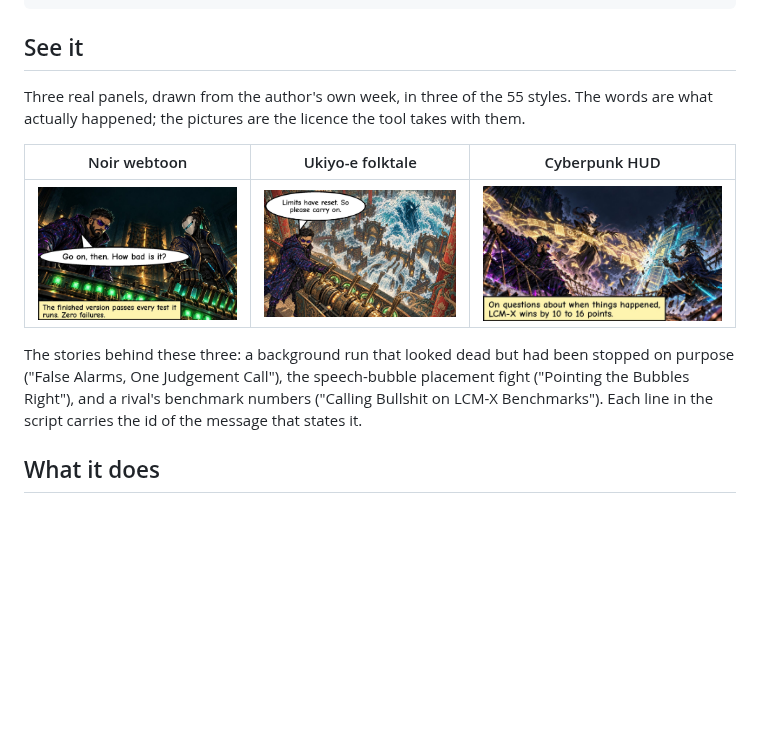
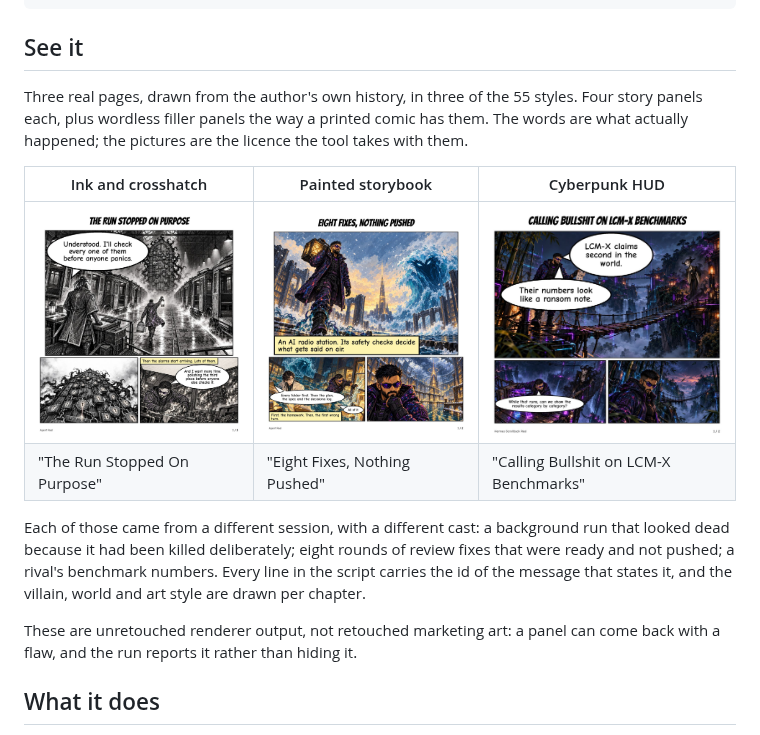
Before and after one commit to Sahil-SS9/agent-reel, a Markdown page: README.md, the part around the change. Drawn GitHub-style; pictures changed too: docs/examples/01-noir-webtoon.jpg (deleted), docs/examples/02-ukiyo-e-folktale.jpg (deleted), docs/examples/03-cyberpunk-hud.jpg (deleted); blank space fills up the shorter version.

Commit message:
docs: three real example pages on the README (ink, painted storybook, cyberpunk), each a four-panel story from a different session and cast

```diff
--- a/README.md
+++ b/README.md
@@ -16,17 +16,22 @@ hermes reel plan   --days 30 --episodes 3 --format chapter
 
 ## See it
 
-Three real panels, drawn from the author's own week, in three of the 55 styles. The words
-are what actually happened; the pictures are the licence the tool takes with them.
+Three real pages, drawn from the author's own history, in three of the 55 styles. Four story
+panels each, plus wordless filler panels the way a printed comic has them. The words are what
+actually happened; the pictures are the licence the tool takes with them.
 
-| Noir webtoon | Ukiyo-e folktale | Cyberpunk HUD |
+| Ink and crosshatch | Painted storybook | Cyberpunk HUD |
 |---|---|---|
-| ![Noir webtoon panel](docs/examples/01-noir-webtoon.jpg) | ![Ukiyo-e folktale panel](docs/examples/02-ukiyo-e-folktale.jpg) | ![Cyberpunk HUD panel](docs/examples/03-cyberpunk-hud.jpg) |
+| ![Ink page](docs/examples/example-1-ink.jpg) | ![Storybook page](docs/examples/example-2-storybook.jpg) | ![Cyberpunk page](docs/examples/example-3-cyberpunk.jpg) |
+| "The Run Stopped On Purpose" | "Eight Fixes, Nothing Pushed" | "Calling Bullshit on LCM-X Benchmarks" |
 
-The stories behind these three: a background run that looked dead but had been stopped on
-purpose ("False Alarms, One Judgement Call"), the speech-bubble placement fight ("Pointing
-the Bubbles Right"), and a rival's benchmark numbers ("Calling Bullshit on LCM-X
-Benchmarks"). Each line in the script carries the id of the message that states it.
+Each of those came from a different session, with a different cast: a background run that
+looked dead because it had been killed deliberately; eight rounds of review fixes that were
+ready and not pushed; a rival's benchmark numbers. Every line in the script carries the id of
+the message that states it, and the villain, world and art style are drawn per chapter.
+
+These are unretouched renderer output, not retouched marketing art: a panel can come back
+with a flaw, and the run reports it rather than hiding it.
 
 ## What it does
 
```
